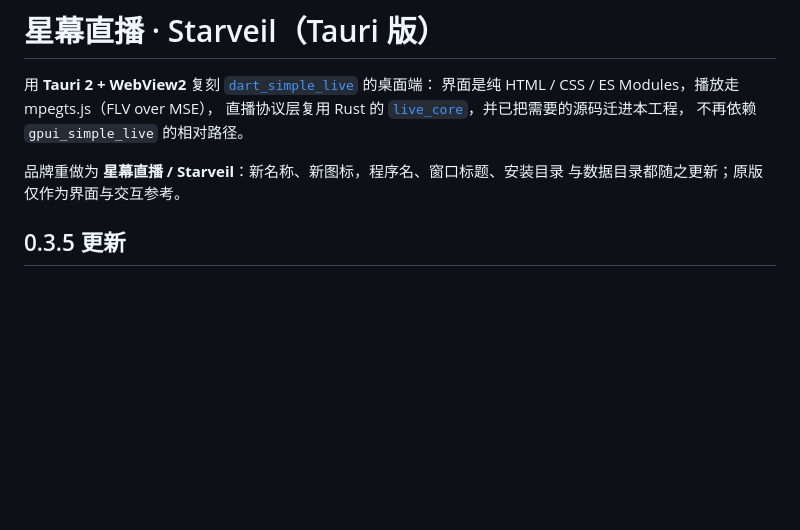
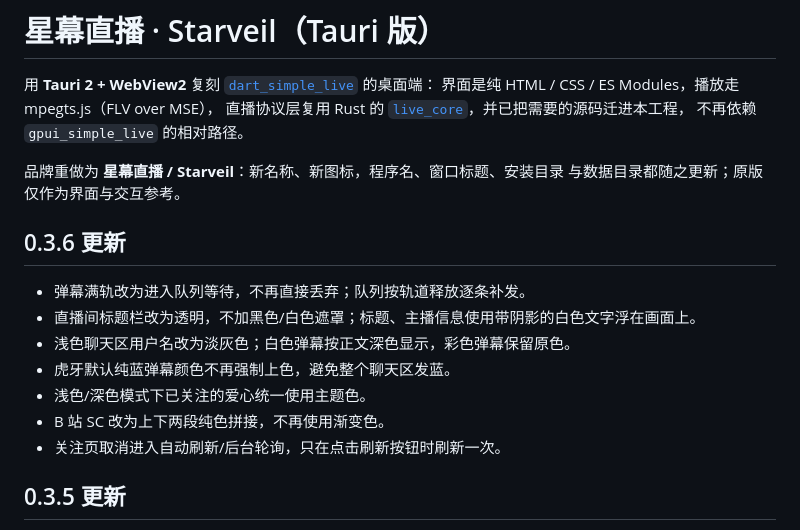
Before and after one commit to banlany/Starveil, a Markdown page: README.md, the part around the change. GitHub-like rendering; blank space fills up the shorter version.

```diff
--- a/README.md
+++ b/README.md
@@ -7,6 +7,16 @@
 
 品牌重做为 **星幕直播 / Starveil**：新名称、新图标，程序名、窗口标题、安装目录
 与数据目录都随之更新；原版仅作为界面与交互参考。
+
+## 0.3.6 更新
+
+- 弹幕满轨改为进入队列等待，不再直接丢弃；队列按轨道释放逐条补发。
+- 直播间标题栏改为透明，不加黑色/白色遮罩；标题、主播信息使用带阴影的白色文字浮在画面上。
+- 浅色聊天区用户名改为淡灰色；白色弹幕按正文深色显示，彩色弹幕保留原色。
+- 虎牙默认纯蓝弹幕颜色不再强制上色，避免整个聊天区发蓝。
+- 浅色/深色模式下已关注的爱心统一使用主题色。
+- B 站 SC 改为上下两段纯色拼接，不再使用渐变色。
+- 关注页取消进入自动刷新/后台轮询，只在点击刷新按钮时刷新一次。
 
 ## 0.3.5 更新
 
```
Also changed, not shown: ToDo.md (+15 -1 lines), com.png (added), sc1.png (added), sc2.png (added), 9 other files.
